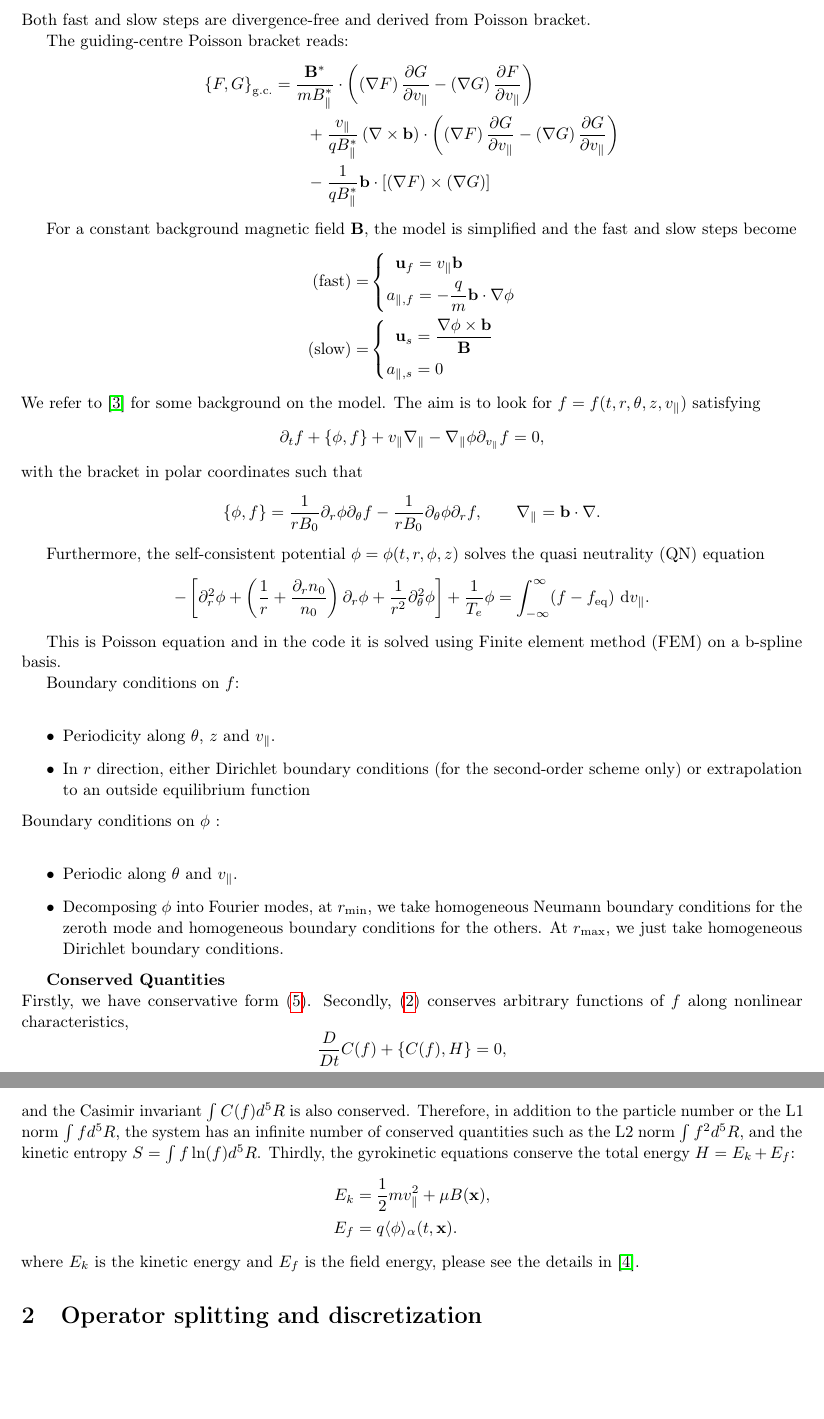
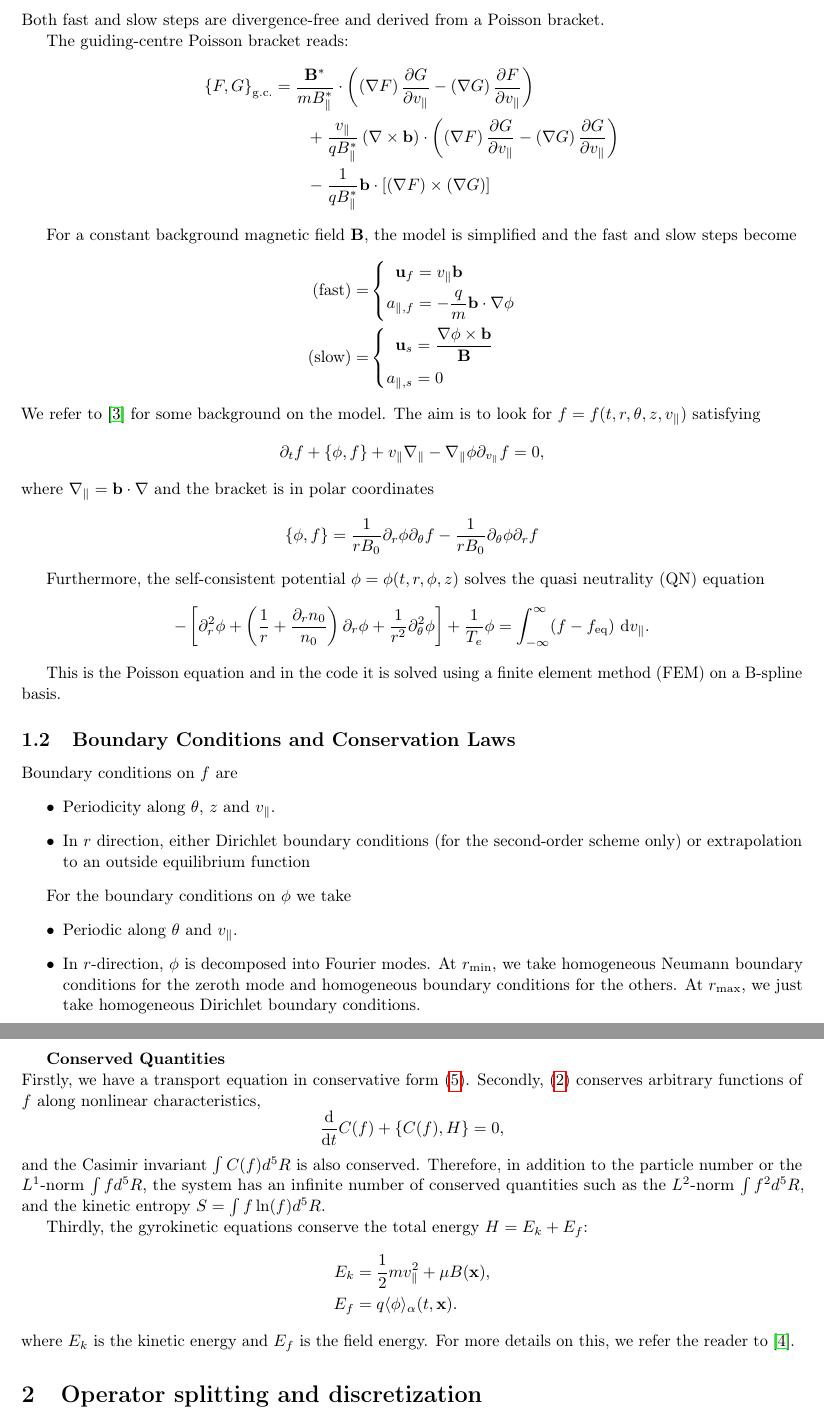
Before and after one commit to dominikbell/cemracs_paper, a LaTeX paper (main.tex, which reads introduction.tex): two parts of pages 3 and 4 of 11, joined at a grey line, cut so that both start at the same text, the shorter picture padded with empty space. Compiled offline with pdfLaTeX.

Commit message:
Improve introduction

```diff
--- a/introduction.tex
+++ b/introduction.tex
@@ -61,7 +67,7 @@ Splitting between fast and slow steps yields:
 		\end{aligned} \right. \label{split step slow}
 	\end{align}
 \end{subequations}
-Both fast and slow steps are divergence-free and derived from Poisson bracket.
+Both fast and slow steps are divergence-free and derived from a Poisson bracket.
 
 The guiding-centre Poisson bracket reads:
 \begin{subequations}
@@ -78,47 +84,52 @@ For a constant background magnetic field $\bB$, the model is simplified and the
 		(\text{fast}) = & \left\{ \begin{aligned}
 			\bu_f & = {\vp} \bb \\
 			a_{\parallel, f} & = -\frac{q}{m} \bb \cdot \nabla \phi
-		\end{aligned} \right. \label{split step fast}\\
+		\end{aligned} \right. \label{split step fast const B}\\
 		(\text{slow}) = &  \left\{ \begin{aligned}
 			\bu_s & = \frac{\nabla \phi\times \bb}{\bB}  \\
 			a_{\parallel, s} & = 0
-		\end{aligned} \right. \label{split step slow}
+		\end{aligned} \right. \label{split step slow const B}
 	\end{align}
 \end{subequations}
 We refer to \cite{Latu_2017} for some background on the model. The aim is to look for $f = f(t, r, \theta, z, v_\parallel)$ satisfying
 \[ \partial_t f + \{\phi, f\} + v_\parallel \nabla_\parallel - \nabla_\parallel \phi \partial_{v_\parallel}f = 0, \]
-with the bracket in polar coordinates such that
-\[ \{\phi, f \} = \frac{1}{rB_0}\partial_r \phi\partial_\theta f -\frac{1}{rB_0}\partial_\theta \phi\partial_r f, \qquad \nabla_\parallel = \bb \cdot \nabla. \]
+where $\nabla_\parallel = \bb \cdot \nabla$ and the bracket is in polar coordinates
+\[ \{\phi, f \} = \frac{1}{rB_0}\partial_r \phi\partial_\theta f -\frac{1}{rB_0}\partial_\theta \phi\partial_r f \]
 
 Furthermore, the self-consistent potential $\phi = \phi(t, r, \phi, z)$ solves the quasi neutrality (QN) equation
 \[- \left[\partial_r^2 \phi + \left( \frac{1}{r} + \frac{\partial_r n_0}{n_0}\right)\partial_r \phi + \frac{1}{r^2} \partial_\theta^2 \phi \right] + \frac{1}{T_e} \phi = \int_{-\infty}^{\infty} (f - f_\text{eq}) \ \dd v_\parallel .\]
 
-This is Poisson equation and in the code it is solved using Finite element method (FEM) on a b-spline basis.
+This is the Poisson equation and in the code it is solved using a finite element method (FEM) on a B-spline basis.
 
-Boundary conditions on $f$:\\
+
+
+
+\subsection{Boundary Conditions and Conservation Laws}
+
+Boundary conditions on $f$ are
 \begin{itemize}
     \item Periodicity along $\theta$, $z$ and $v_\parallel$.
     \item In $r$ direction, either Dirichlet boundary conditions (for the second-order scheme only) or extrapolation to an outside equilibrium function
 \end{itemize}
-Boundary conditions on $\phi$ :\\
+
+For the boundary conditions on $\phi$ we take
 \begin{itemize}
     \item Periodic along $\theta$ and $v_\parallel$.
-        \item Decomposing $\phi$ into Fourier modes, at $r_\text{min}$, we take homogeneous Neumann boundary conditions for the zeroth mode and homogeneous boundary conditions for the others. At $r_\text{max}$, we just take homogeneous Dirichlet boundary conditions.
+    \item In $r$-direction, $\phi$ is decomposed into Fourier modes. At $r_\text{min}$, we take homogeneous Neumann boundary conditions for the zeroth mode and homogeneous boundary conditions for the others. At $r_\text{max}$, we just take homogeneous Dirichlet boundary conditions.
 \end{itemize}
 
 \textbf{Conserved Quantities}\\
-Firstly, we have conservative form \eqref{conservation1}. Secondly, \eqref{drift-kinetic model} conserves arbitrary functions
-of $f$  along nonlinear characteristics,
+Firstly, we have a transport equation in conservative form \eqref{conservation1}. Secondly, \eqref{drift-kinetic model} conserves arbitrary functions of $f$  along nonlinear characteristics,
 \begin{equation}
-\frac{D}{Dt} C(f)+\bracket{C(f)}{H} =0,
+\dt C(f) + \bracket{C(f)}{H} =0,
 \end{equation}
-and the Casimir invariant $\int C( f ) d^5R$ is also conserved.
-Therefore, in addition to the particle number or the L1 norm $\int f d^5R$, the system has an infinite number of conserved quantities such as the L2 norm $\int f^2 d^5R$, and the kinetic entropy $S=\int f \ln(f) d^5R$.
-Thirdly, the gyrokinetic equations conserve the total energy $H=E_k+E_f$:
+and the Casimir invariant $\int C( f ) d^5R$ is also conserved. Therefore, in addition to the particle number or the $L^1$-norm $\int f d^5R$, the system has an infinite number of conserved quantities such as the $L^2$-norm $\int f^2 d^5R$, and the kinetic entropy $S=\int f \ln(f) d^5R$.
+
+Thirdly, the gyrokinetic equations conserve the total energy $H = E_k + E_f$:
 \begin{subequations}
 	\begin{align}
 		E_k &= \frac{1}{2} m \vp^2 + \mu B(\bx),\\
 		E_f &= q \mean{\phi}_\alpha (t,\bx).
 	\end{align}
 \end{subequations}
-where $E_k$ is the kinetic energy and $E_f$ is the field energy, please see the details in \cite{idomura2008conservative}.
+where $E_k$ is the kinetic energy and $E_f$ is the field energy. For more details on this, we refer the reader to \cite{idomura2008conservative}.
```
Also changed, not shown: main.tex (+1 -4 lines), introduction.tex (10 more changed lines). Lines whose indentation alone changed are shown as unchanged.
